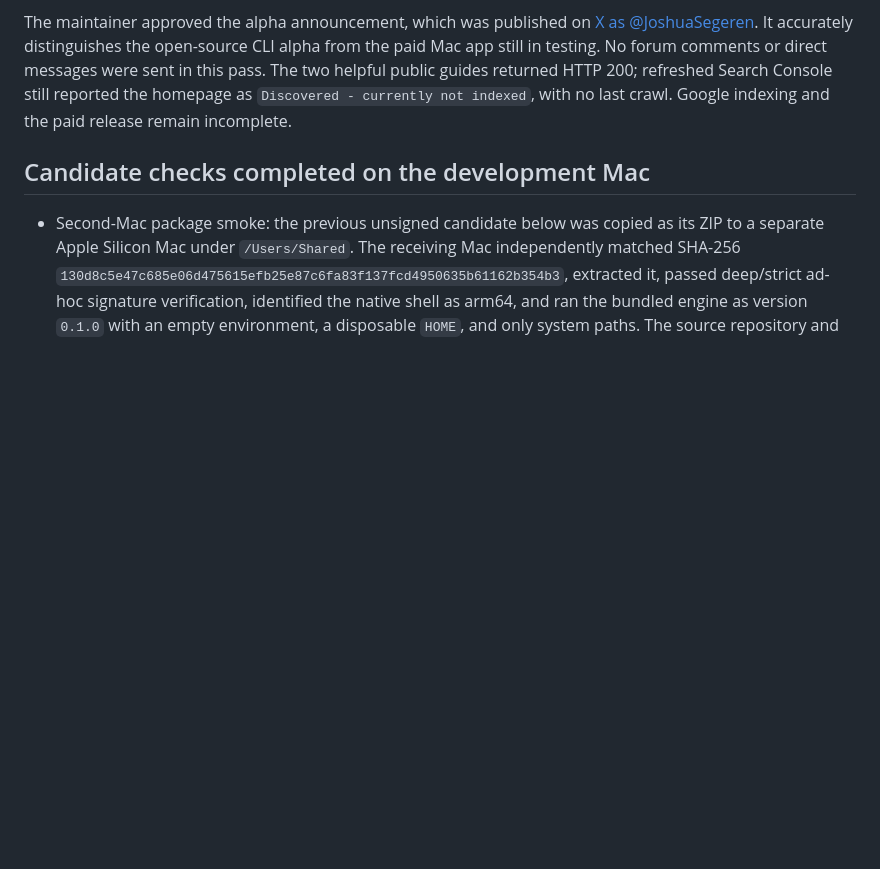
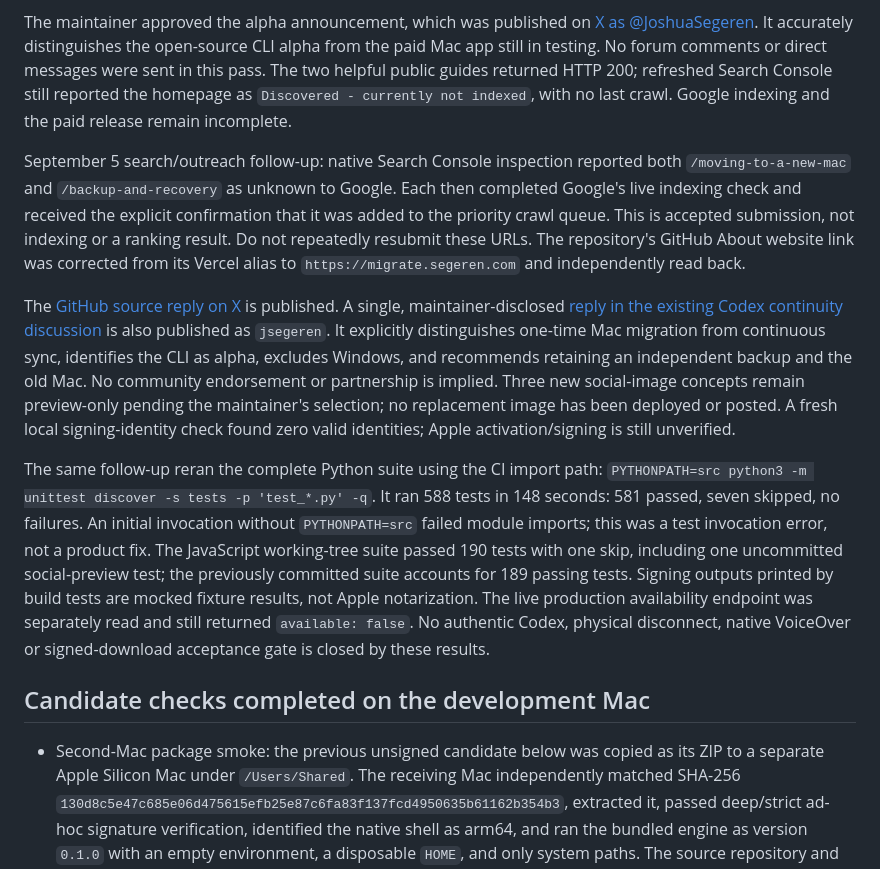
Before and after one commit to jsegeren/codex-migrate, a Markdown page: docs/release-readiness.md, the part around the change. GitHub-like rendering; blank space fills up the shorter version.

Commit message:
docs: record guide crawl requests outreach and regression evidence

```diff
--- a/docs/release-readiness.md
+++ b/docs/release-readiness.md
@@ -233,6 +233,37 @@ still in testing. No forum comments or direct messages were sent in this pass.
 The two helpful public guides returned HTTP 200; refreshed Search Console still
 reported the homepage as `Discovered - currently not indexed`, with no last crawl.
 Google indexing and the paid release remain incomplete.
+
+September 5 search/outreach follow-up: native Search Console inspection reported
+both `/moving-to-a-new-mac` and `/backup-and-recovery` as unknown to Google.
+Each then completed Google's live indexing check and received the explicit
+confirmation that it was added to the priority crawl queue. This is accepted
+submission, not indexing or a ranking result. Do not repeatedly resubmit these
+URLs. The repository's GitHub About website link was corrected from its Vercel
+alias to `https://migrate.segeren.com` and independently read back.
+
+The [GitHub source reply on X](https://x.com/JoshuaSegeren/status/2096436646887755886)
+is published. A single, maintainer-disclosed
+[reply in the existing Codex continuity discussion](https://github.com/openai/codex/discussions/14067#discussioncomment-18311565)
+is also published as `jsegeren`. It explicitly distinguishes one-time Mac
+migration from continuous sync, identifies the CLI as alpha, excludes Windows,
+and recommends retaining an independent backup and the old Mac. No community
+endorsement or partnership is implied. Three new social-image concepts remain
+preview-only pending the maintainer's selection; no replacement image has been
+deployed or posted. A fresh local signing-identity check found zero valid
+identities; Apple activation/signing is still unverified.
+
+The same follow-up reran the complete Python suite using the CI import path:
+`PYTHONPATH=src python3 -m unittest discover -s tests -p 'test_*.py' -q`.
+It ran 588 tests in 148 seconds: 581 passed, seven skipped, no failures. An
+initial invocation without `PYTHONPATH=src` failed module imports; this was a
+test invocation error, not a product fix. The JavaScript working-tree suite
+passed 190 tests with one skip, including one uncommitted social-preview test;
+the previously committed suite accounts for 189 passing tests. Signing outputs
+printed by build tests are mocked fixture results, not Apple notarization.
+The live production availability endpoint was separately read and still
+returned `available: false`. No authentic Codex, physical disconnect, native
+VoiceOver or signed-download acceptance gate is closed by these results.
 
 ## Candidate checks completed on the development Mac
 
```
